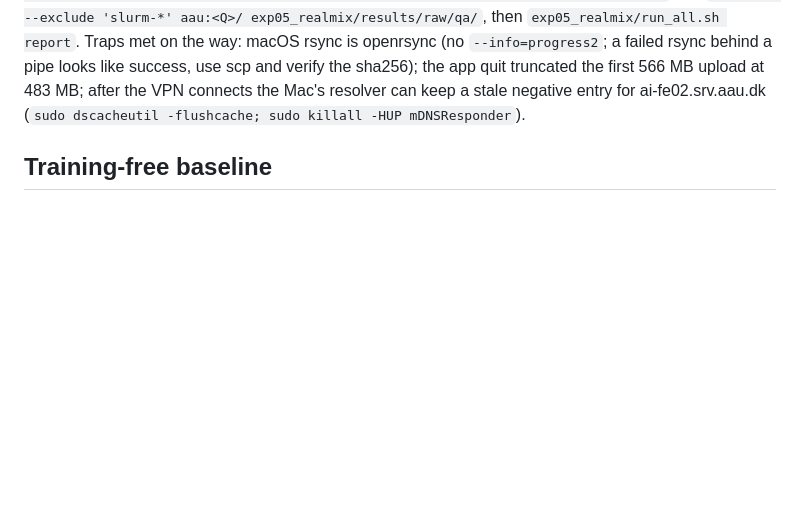
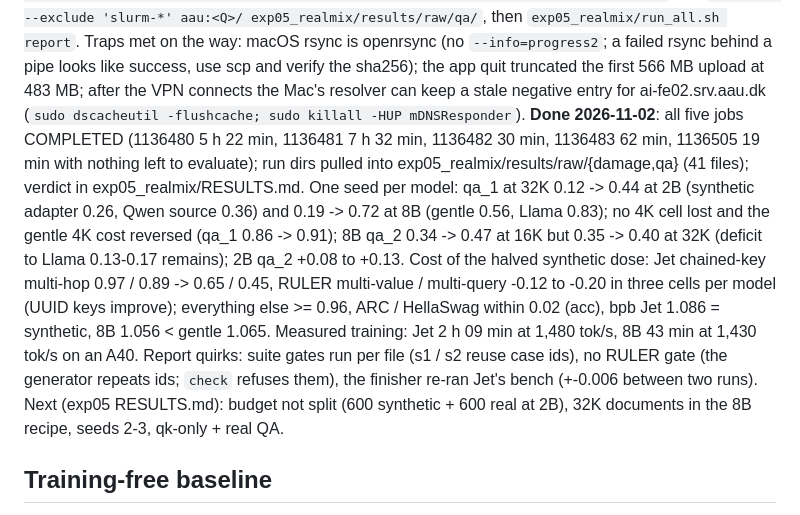
Before and after one commit to gottn/recall-guard, a Markdown page: STATE.md, the part around one of its changes. GitHub-like rendering; blank space fills up the shorter version.

Commit message:
docs(state): exp05 done, results summary, report quirks and next steps
Co-Authored-By: Claude Fable 5.1 <noreply@anthropic.com>

```diff
--- a/STATE.md
+++ b/STATE.md
@@ -131,6 +131,17 @@ evaluations the first job did not write. MIL trains at ~1,220 tok/s (about 50 mi
 Traps met on the way: macOS rsync is openrsync (no `--info=progress2`; a failed rsync behind a pipe looks like success, use
 scp and verify the sha256); the app quit truncated the first 566 MB upload at 483 MB; after the VPN connects the Mac's resolver
 can keep a stale negative entry for ai-fe02.srv.aau.dk (`sudo dscacheutil -flushcache; sudo killall -HUP mDNSResponder`).
+**Done 2026-11-02**: all five jobs COMPLETED (1136480 5 h 22 min, 1136481 7 h 32 min, 1136482 30 min, 1136483 62 min,
+1136505 19 min with nothing left to evaluate); run dirs pulled into exp05_realmix/results/raw/{damage,qa} (41 files); verdict in
+exp05_realmix/RESULTS.md. One seed per model: qa_1 at 32K 0.12 -> 0.44 at 2B (synthetic adapter 0.26, Qwen source 0.36) and
+0.19 -> 0.72 at 8B (gentle 0.56, Llama 0.83); no 4K cell lost and the gentle 4K cost reversed (qa_1 0.86 -> 0.91); 8B qa_2
+0.34 -> 0.47 at 16K but 0.35 -> 0.40 at 32K (deficit to Llama 0.13-0.17 remains); 2B qa_2 +0.08 to +0.13. Cost of the halved
+synthetic dose: Jet chained-key multi-hop 0.97 / 0.89 -> 0.65 / 0.45, RULER multi-value / multi-query -0.12 to -0.20 in three
+cells per model (UUID keys improve); everything else >= 0.96, ARC / HellaSwag within 0.02 (acc), bpb Jet 1.086 = synthetic, 8B
+1.056 < gentle 1.065. Measured training: Jet 2 h 09 min at 1,480 tok/s, 8B 43 min at 1,430 tok/s on an A40. Report quirks: suite
+gates run per file (s1 / s2 reuse case ids), no RULER gate (the generator repeats ids; `check` refuses them), the finisher re-ran
+Jet's bench (+-0.006 between two runs). Next (exp05 RESULTS.md): budget not split (600 synthetic + 600 real at 2B), 32K documents
+in the 8B recipe, seeds 2-3, qk-only + real QA.
 
 ## Training-free baseline
 Done 2026-10-18 (exp03_robust/RESULTS.md item 31): QK-Restore (arXiv 2606.11052) with the
```
Also changed, not shown: other parts of STATE.md (+1 -1 lines).
